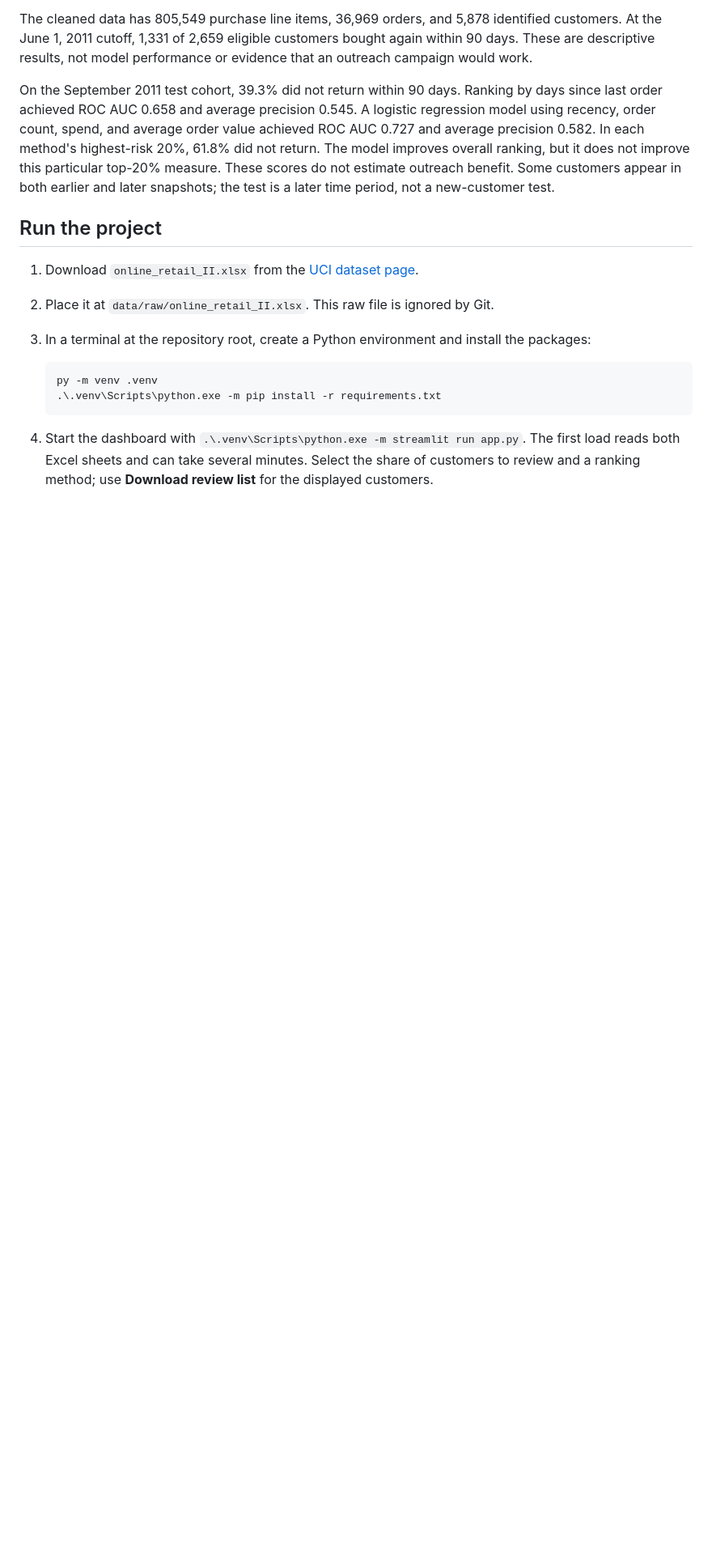
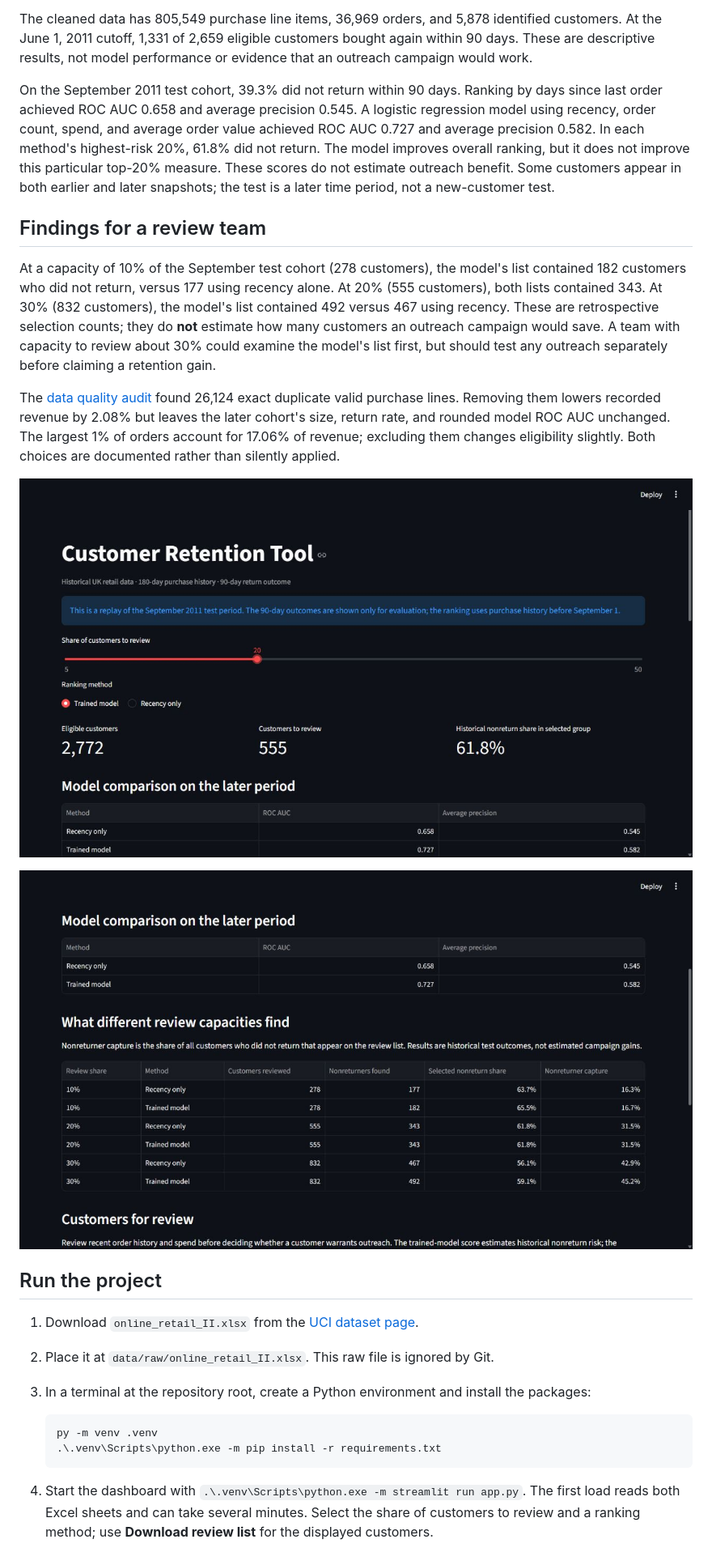
Before and after one commit to abescara/customer-retention-tool, a Markdown page: README.md, the part around one of its changes. Shown at 81% size. Drawn GitHub-style; pictures changed too: docs/dashboard-comparison.jpg (added), docs/dashboard.jpg (added); blank space fills up the shorter version.

Commit message:
Audit retention data and improve review dashboard

```diff
--- a/README.md
+++ b/README.md
@@ -9,6 +9,16 @@ The [data inspection notebook](notebook/01_data_inspection.ipynb) combines both
 The cleaned data has 805,549 purchase line items, 36,969 orders, and 5,878 identified customers. At the June 1, 2011 cutoff, 1,331 of 2,659 eligible customers bought again within 90 days. These are descriptive results, not model performance or evidence that an outreach campaign would work.
 
 On the September 2011 test cohort, 39.3% did not return within 90 days. Ranking by days since last order achieved ROC AUC 0.658 and average precision 0.545. A logistic regression model using recency, order count, spend, and average order value achieved ROC AUC 0.727 and average precision 0.582. In each method's highest-risk 20%, 61.8% did not return. The model improves overall ranking, but it does not improve this particular top-20% measure. These scores do not estimate outreach benefit. Some customers appear in both earlier and later snapshots; the test is a later time period, not a new-customer test.
+
+## Findings for a review team
+
+At a capacity of 10% of the September test cohort (278 customers), the model's list contained 182 customers who did not return, versus 177 using recency alone. At 20% (555 customers), both lists contained 343. At 30% (832 customers), the model's list contained 492 versus 467 using recency. These are retrospective selection counts; they do **not** estimate how many customers an outreach campaign would save. A team with capacity to review about 30% could examine the model's list first, but should test any outreach separately before claiming a retention gain.
+
+The [data quality audit](docs/data_audit.md) found 26,124 exact duplicate valid purchase lines. Removing them lowers recorded revenue by 2.08% but leaves the later cohort's size, return rate, and rounded model ROC AUC unchanged. The largest 1% of orders account for 17.06% of revenue; excluding them changes eligibility slightly. Both choices are documented rather than silently applied.
+
+![Dashboard overview](docs/dashboard.jpg)
+
+![Review-capacity comparison](docs/dashboard-comparison.jpg)
 
 ## Run the project
 
```
Also changed, not shown: other parts of README.md (+3 -1 lines), docs/data_audit.md (added, +27 -0 lines), 5 other files.
